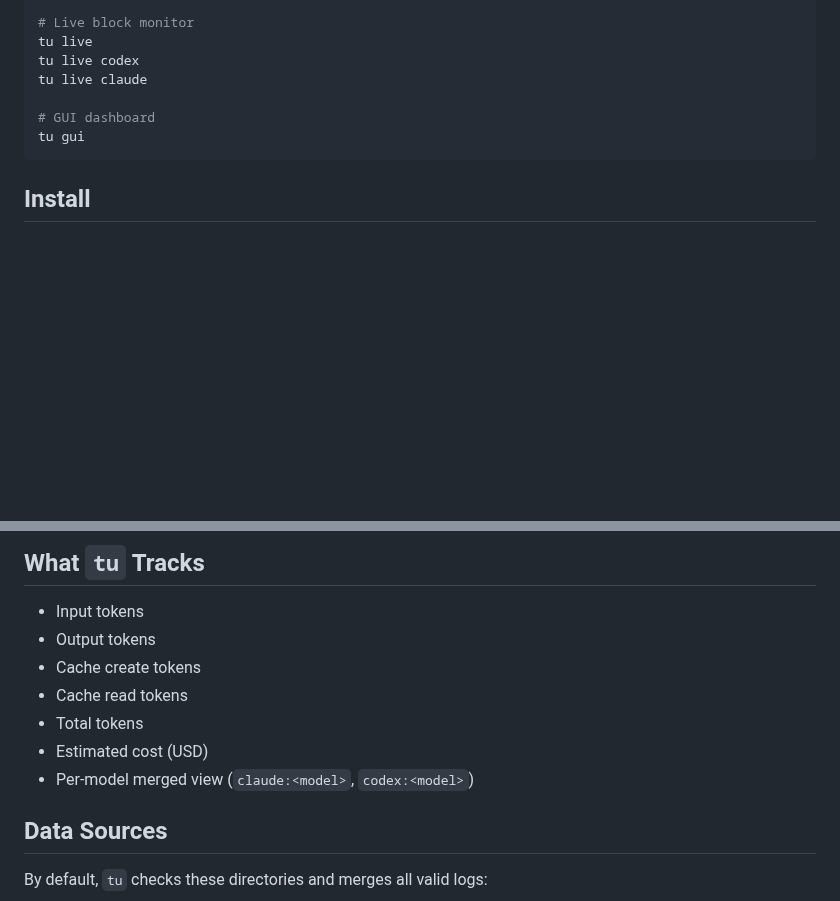
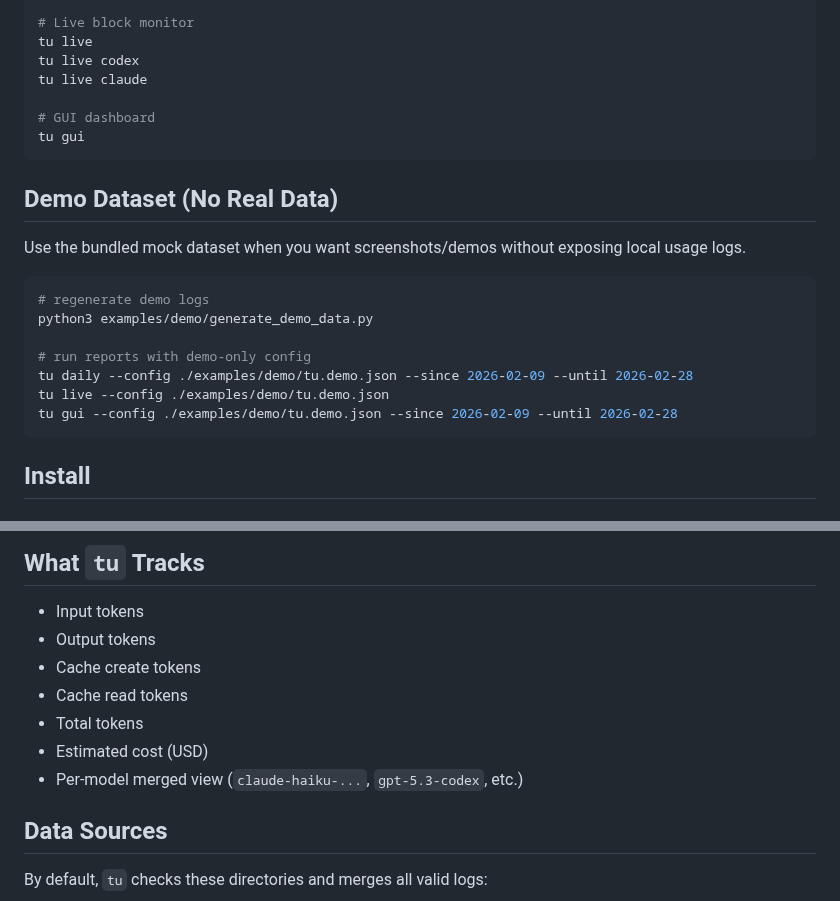
Before and after one commit to FelixIsaac/tokenusage, a Markdown page: README.md, 2 parts joined by grey strips. Rendered like a GitHub page; blank space fills up the shorter version.

````diff
--- a/README.md
+++ b/README.md
@@ -40,6 +50,20 @@ tu live claude
 tu gui
 ```
 
+## Demo Dataset (No Real Data)
+
+Use the bundled mock dataset when you want screenshots/demos without exposing local usage logs.
+
+```bash
+# regenerate demo logs
+python3 examples/demo/generate_demo_data.py
+
+# run reports with demo-only config
+tu daily --config ./examples/demo/tu.demo.json --since 2026-02-09 --until 2026-02-28
+tu live --config ./examples/demo/tu.demo.json
+tu gui --config ./examples/demo/tu.demo.json --since 2026-02-09 --until 2026-02-28
+```
+
 ## Install
 
 ### From source
@@ -62,7 +86,7 @@ cargo install tokenusage --bin tu
 - Cache read tokens
 - Total tokens
 - Estimated cost (USD)
-- Per-model merged view (`claude:<model>`, `codex:<model>`)
+- Per-model merged view (`claude-haiku-...`, `gpt-5.3-codex`, etc.)
 
 ## Data Sources
 
````
Also changed, not shown: other parts of README.md (+10 -0 lines), docs/images/cli-demo.png (added), docs/images/gui-demo.png (added), 10 other files.
